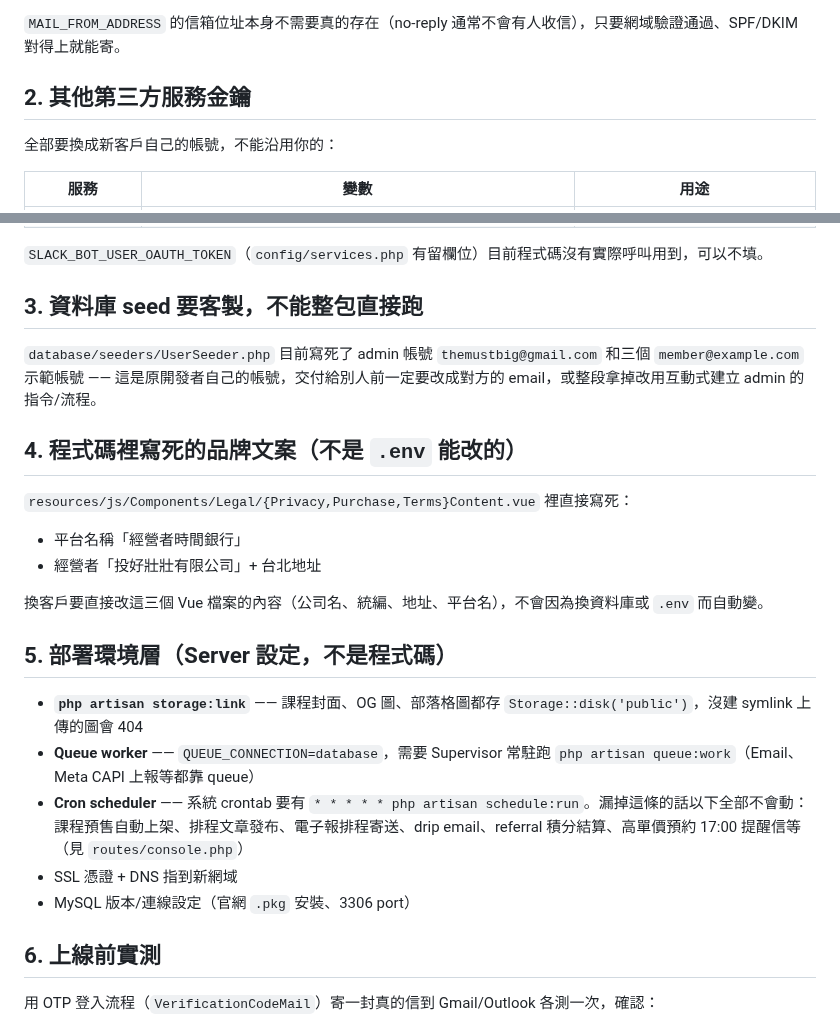
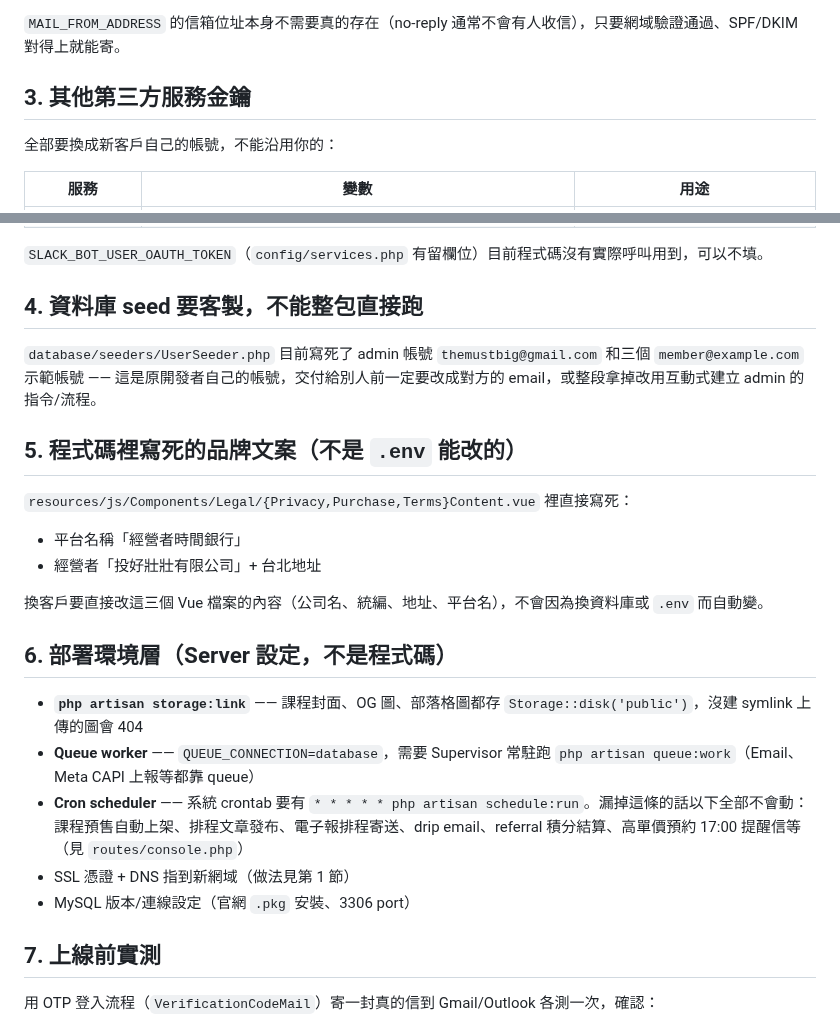
Before and after one commit to keroyu/yue_online_lessons, a Markdown page: DEPLOYMENT.md, 2 parts joined by grey strips. GitHub-like rendering.

```diff
--- a/DEPLOYMENT.md
+++ b/DEPLOYMENT.md
@@ -64,7 +122,7 @@ DNS 生效通常幾分鐘到最長 48 小時。Resend 後台 Domain 狀態變綠
 
 `MAIL_FROM_ADDRESS` 的信箱位址本身不需要真的存在（no-reply 通常不會有人收信），只要網域驗證通過、SPF/DKIM 對得上就能寄。
 
-## 2. 其他第三方服務金鑰
+## 3. 其他第三方服務金鑰
 
 全部要換成新客戶自己的帳號，不能沿用你的：
 
@@ -79,11 +137,11 @@ DNS 生效通常幾分鐘到最長 48 小時。Resend 後台 Domain 狀態變綠
 
 `SLACK_BOT_USER_OAUTH_TOKEN`（`config/services.php` 有留欄位）目前程式碼沒有實際呼叫用到，可以不填。
 
-## 3. 資料庫 seed 要客製，不能整包直接跑
+## 4. 資料庫 seed 要客製，不能整包直接跑
 
 `database/seeders/UserSeeder.php` 目前寫死了 admin 帳號 `themustbig@gmail.com` 和三個 `member@example.com` 示範帳號 —— 這是原開發者自己的帳號，交付給別人前一定要改成對方的 email，或整段拿掉改用互動式建立 admin 的指令/流程。
 
-## 4. 程式碼裡寫死的品牌文案（不是 `.env` 能改的）
+## 5. 程式碼裡寫死的品牌文案（不是 `.env` 能改的）
 
 `resources/js/Components/Legal/{Privacy,Purchase,Terms}Content.vue` 裡直接寫死：
 
@@ -92,15 +150,15 @@ DNS 生效通常幾分鐘到最長 48 小時。Resend 後台 Domain 狀態變綠
 
 換客戶要直接改這三個 Vue 檔案的內容（公司名、統編、地址、平台名），不會因為換資料庫或 `.env` 而自動變。
 
-## 5. 部署環境層（Server 設定，不是程式碼）
+## 6. 部署環境層（Server 設定，不是程式碼）
 
 - **`php artisan storage:link`** —— 課程封面、OG 圖、部落格圖都存 `Storage::disk('public')`，沒建 symlink 上傳的圖會 404
 - **Queue worker** —— `QUEUE_CONNECTION=database`，需要 Supervisor 常駐跑 `php artisan queue:work`（Email、Meta CAPI 上報等都靠 queue）
 - **Cron scheduler** —— 系統 crontab 要有 `* * * * * php artisan schedule:run`。漏掉這條的話以下全部不會動：課程預售自動上架、排程文章發布、電子報排程寄送、drip email、referral 積分結算、高單價預約 17:00 提醒信等（見 `routes/console.php`）
-- SSL 憑證 + DNS 指到新網域
+- SSL 憑證 + DNS 指到新網域（做法見第 1 節）
 - MySQL 版本/連線設定（官網 `.pkg` 安裝、3306 port）
 
-## 6. 上線前實測
+## 7. 上線前實測
 
 用 OTP 登入流程（`VerificationCodeMail`）寄一封真的信到 Gmail/Outlook 各測一次，確認：
 
```
Also changed, not shown: other parts of DEPLOYMENT.md (+59 -1 lines).
